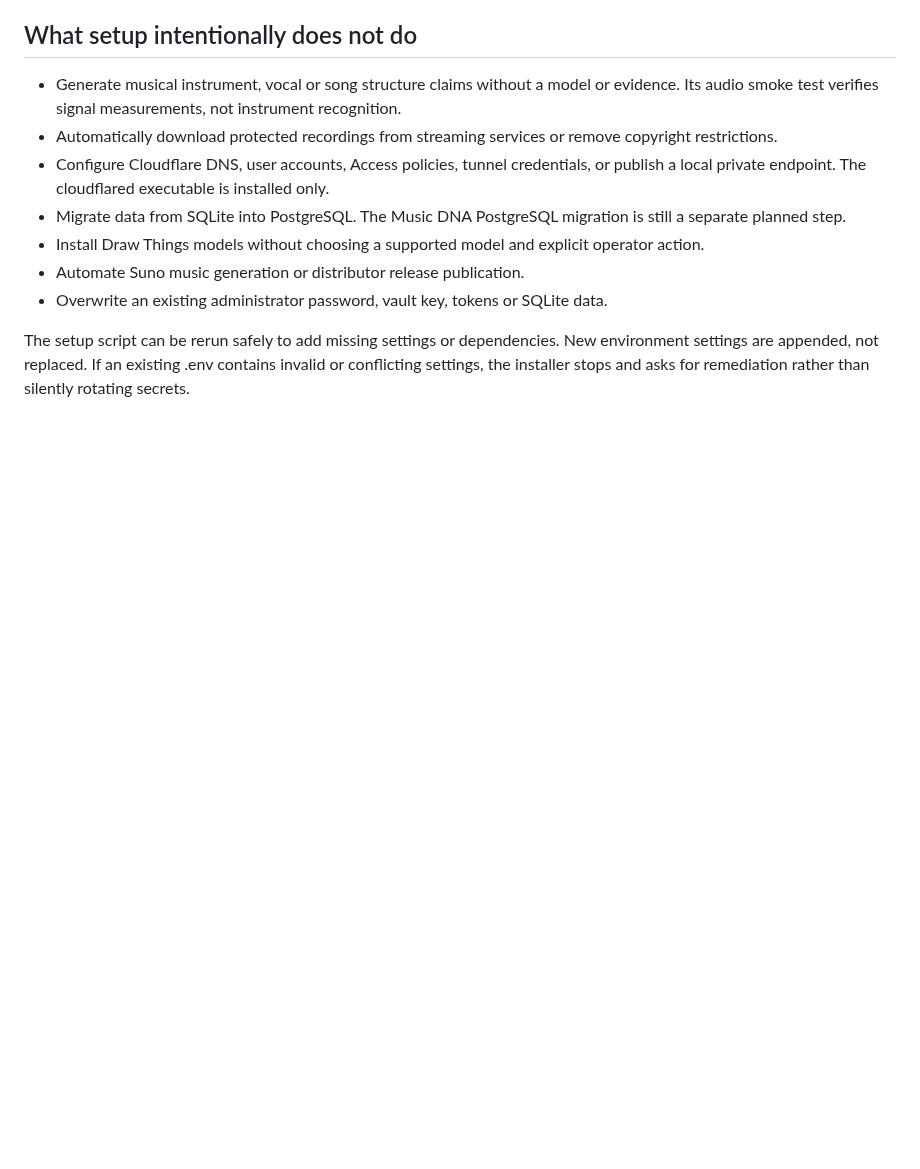
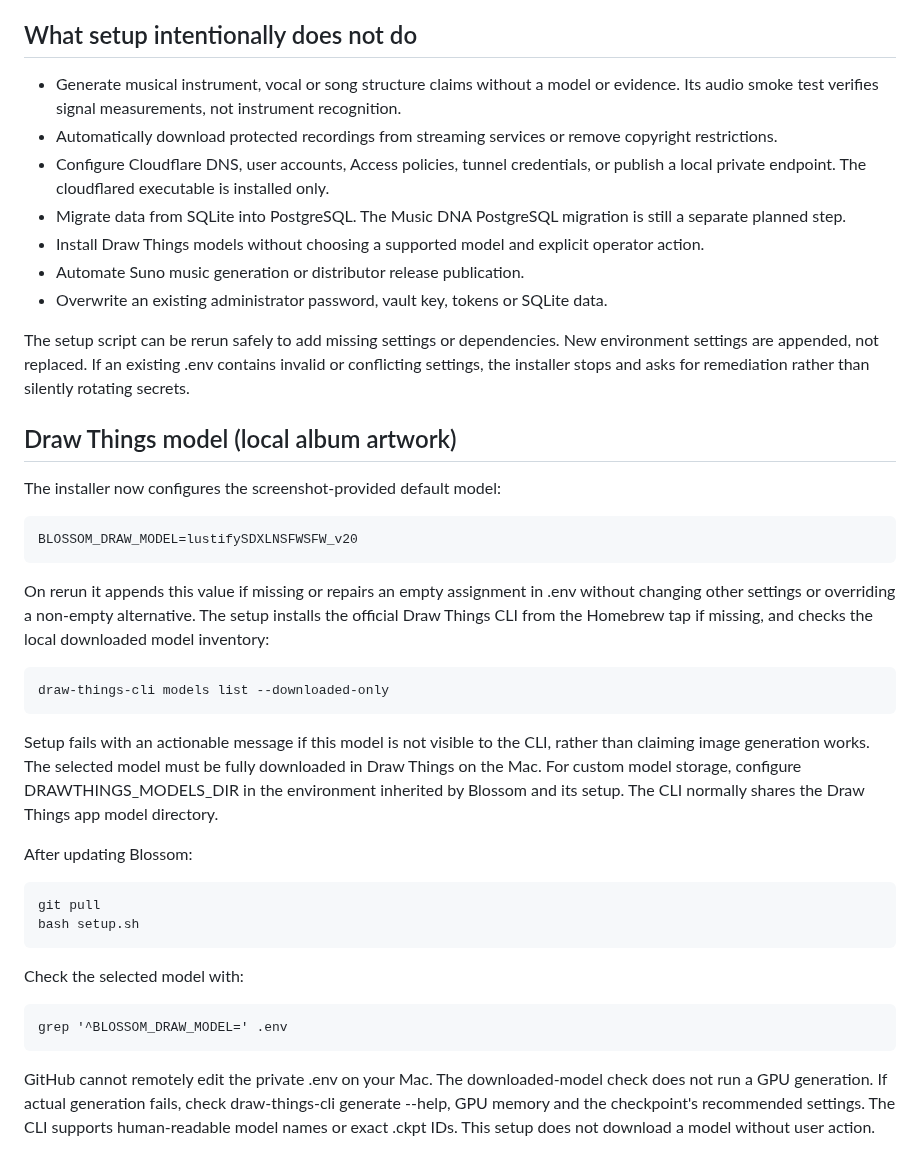
Before and after one commit to GaryWenneker/blossom, a Markdown page: docs/SETUP.md, the part around the change. Drawn GitHub-style; blank space fills up the shorter version.

Commit message:
docs: local Draw Things model setup and validation

```diff
--- a/docs/SETUP.md
+++ b/docs/SETUP.md
@@ -57,3 +57,26 @@ A check-only invocation requires an existing Node.js >=22.13 and .env and report
 - Overwrite an existing administrator password, vault key, tokens or SQLite data.
 
 The setup script can be rerun safely to add missing settings or dependencies. New environment settings are appended, not replaced. If an existing .env contains invalid or conflicting settings, the installer stops and asks for remediation rather than silently rotating secrets.
+
+## Draw Things model (local album artwork)
+
+The installer now configures the screenshot-provided default model:
+
+    BLOSSOM_DRAW_MODEL=lustifySDXLNSFWSFW_v20
+
+On rerun it appends this value if missing or repairs an empty assignment in .env without changing other settings or overriding a non-empty alternative. The setup installs the official Draw Things CLI from the Homebrew tap if missing, and checks the local downloaded model inventory:
+
+    draw-things-cli models list --downloaded-only
+
+Setup fails with an actionable message if this model is not visible to the CLI, rather than claiming image generation works. The selected model must be fully downloaded in Draw Things on the Mac. For custom model storage, configure DRAWTHINGS_MODELS_DIR in the environment inherited by Blossom and its setup. The CLI normally shares the Draw Things app model directory.
+
+After updating Blossom:
+
+    git pull
+    bash setup.sh
+
+Check the selected model with:
+
+    grep '^BLOSSOM_DRAW_MODEL=' .env
+
+GitHub cannot remotely edit the private .env on your Mac. The downloaded-model check does not run a GPU generation. If actual generation fails, check draw-things-cli generate --help, GPU memory and the checkpoint's recommended settings. The CLI supports human-readable model names or exact .ckpt IDs. This setup does not download a model without user action.
```
